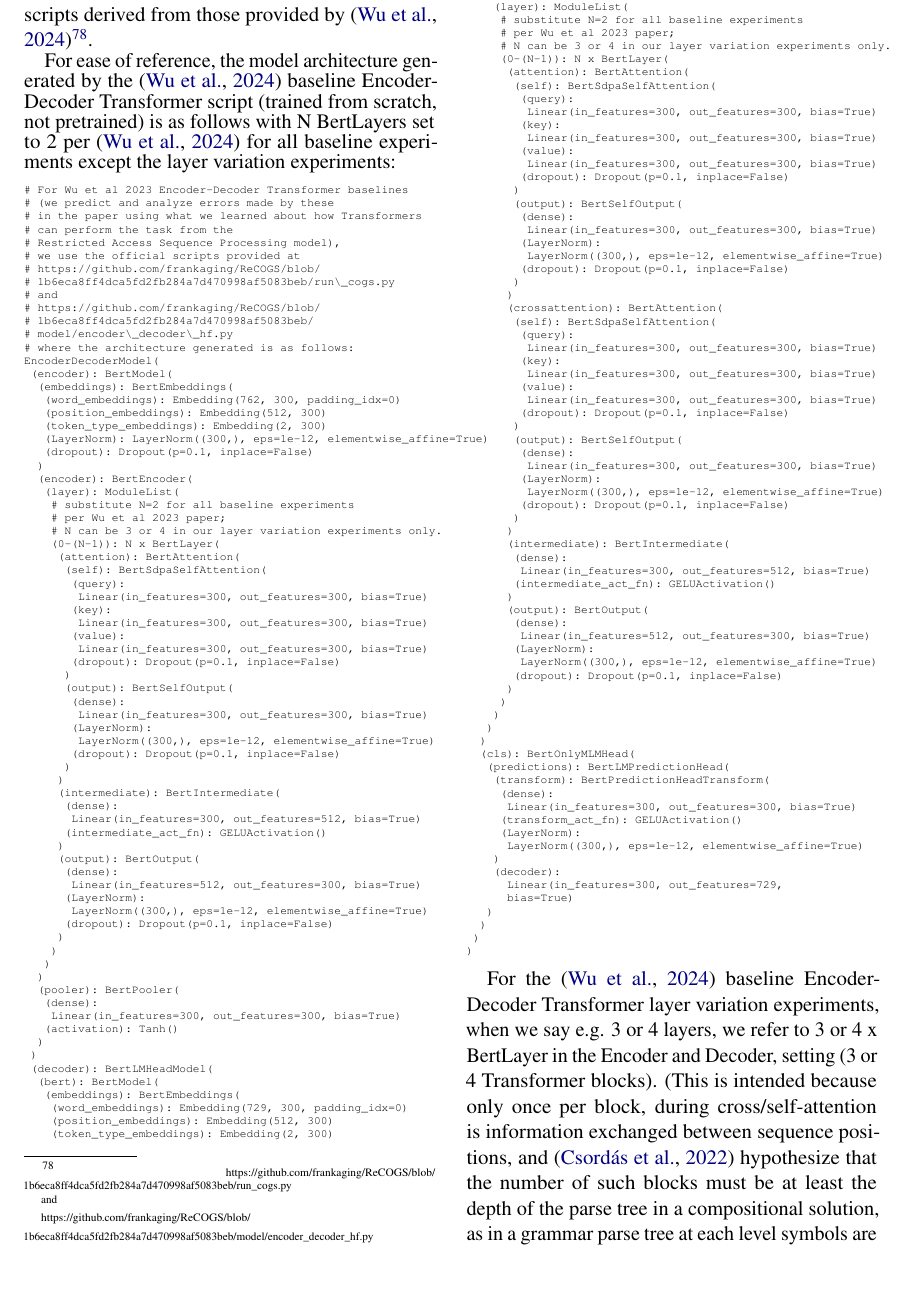
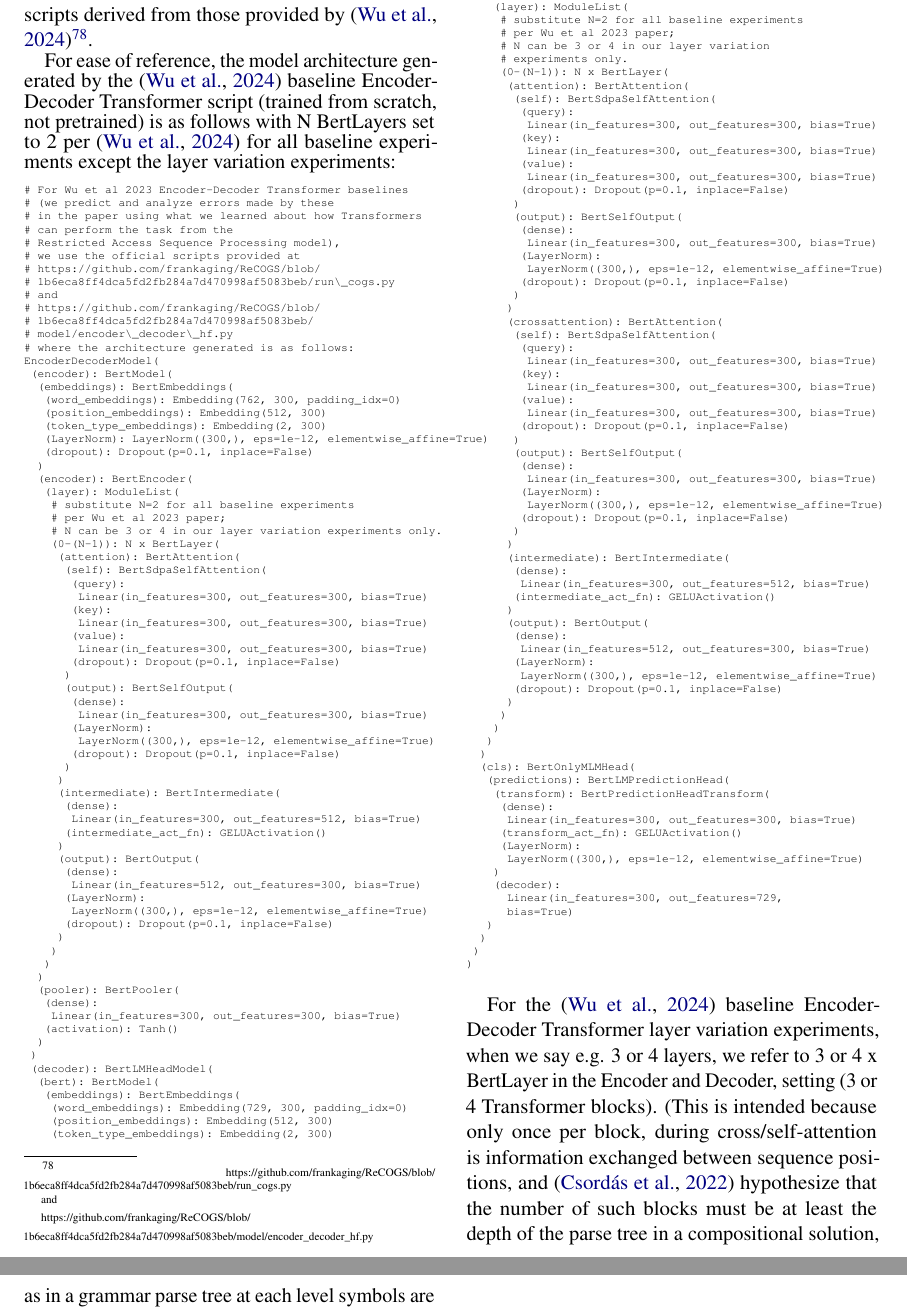
Before and after one commit to willy-b/RASP-for-ReCOGS, a LaTeX paper (rasp-for-recogs_pos-wbruns-2024-draft.tex): part of page 30 of 39 before the commit and two parts of pages 30 and 31 of 39 after it, the two joined at a grey line, cut so that both start at the same text, the shorter picture padded with empty space. Compiled offline with pdfLaTeX.

Commit message:
fix table going into margin and overflowing comment

```diff
--- a/rasp-for-recogs_pos-wbruns-2024-draft.tex
+++ b/rasp-for-recogs_pos-wbruns-2024-draft.tex
@@ -1928,7 +1928,8 @@ EncoderDecoderModel(
     (layer): ModuleList(
      # substitute N=2 for all baseline experiments
      # per Wu et al 2023 paper;
-     # N can be 3 or 4 in our layer variation experiments only.
+     # N can be 3 or 4 in our layer variation
+     # experiments only.
      (0-(N-1)): N x BertLayer(
       (attention): BertAttention(
        (self): BertSdpaSelfAttention(
```
Also changed, not shown: rasp-for-recogs_pos-wbruns-2024-draft.pdf, rasp-for-recogs_pos-wbruns-2024-draft.tex (2 more changed lines).
